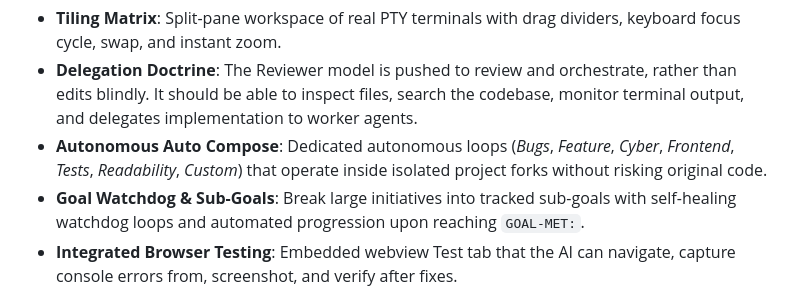
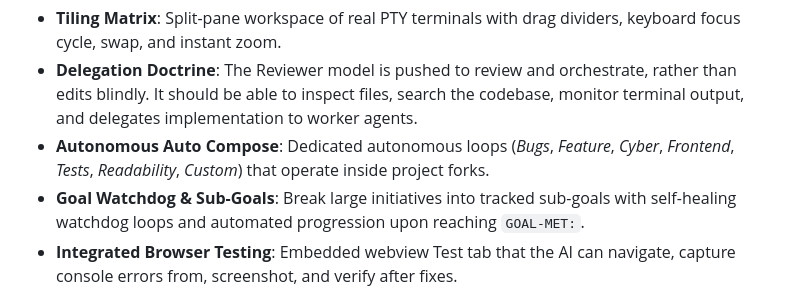
Before and after one commit to Zauberman/Fraktole, a Markdown page: README.md, the part around the change. GitHub-like rendering.

```diff
--- a/README.md
+++ b/README.md
@@ -26,7 +26,7 @@ The monorepo contains the desktop workstation (`apps/desktop`) and the Flutter A
 
 - **Tiling Matrix**: Split-pane workspace of real PTY terminals with drag dividers, keyboard focus cycle, swap, and instant zoom.
 - **Delegation Doctrine**: The Reviewer model is pushed to review and orchestrate, rather than edits blindly. It should be able to inspect files, search the codebase, monitor terminal output, and delegates implementation to worker agents.
-- **Autonomous Auto Compose**: Dedicated autonomous loops (*Bugs*, *Feature*, *Cyber*, *Frontend*, *Tests*, *Readability*, *Custom*) that operate inside isolated project forks without risking original code.
+- **Autonomous Auto Compose**: Dedicated autonomous loops (*Bugs*, *Feature*, *Cyber*, *Frontend*, *Tests*, *Readability*, *Custom*) that operate inside  project forks.
 - **Goal Watchdog & Sub-Goals**: Break large initiatives into tracked sub-goals with self-healing watchdog loops and automated progression upon reaching `GOAL-MET:`.
 - **Integrated Browser Testing**: Embedded webview Test tab that the AI can navigate, capture console errors from, screenshot, and verify after fixes.
 - **Mobile Remote Companion**: Flutter Android client connecting over end-to-end local TLS/WSS to monitor agents, stream tiles, and review tasks on the go.
```
